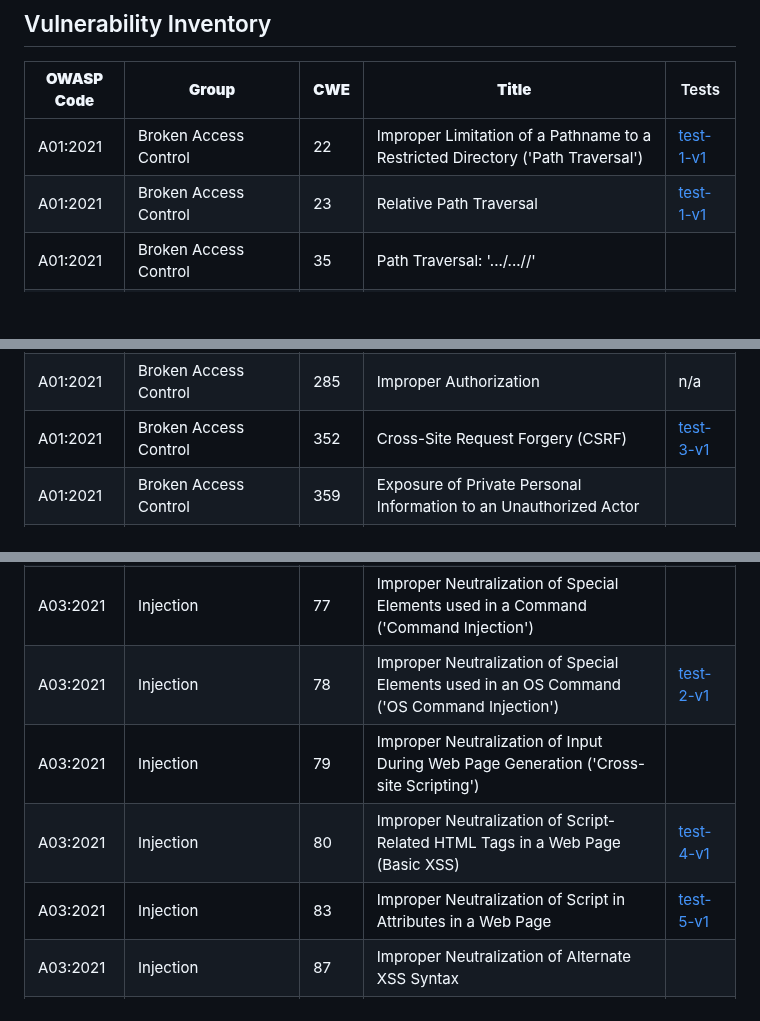
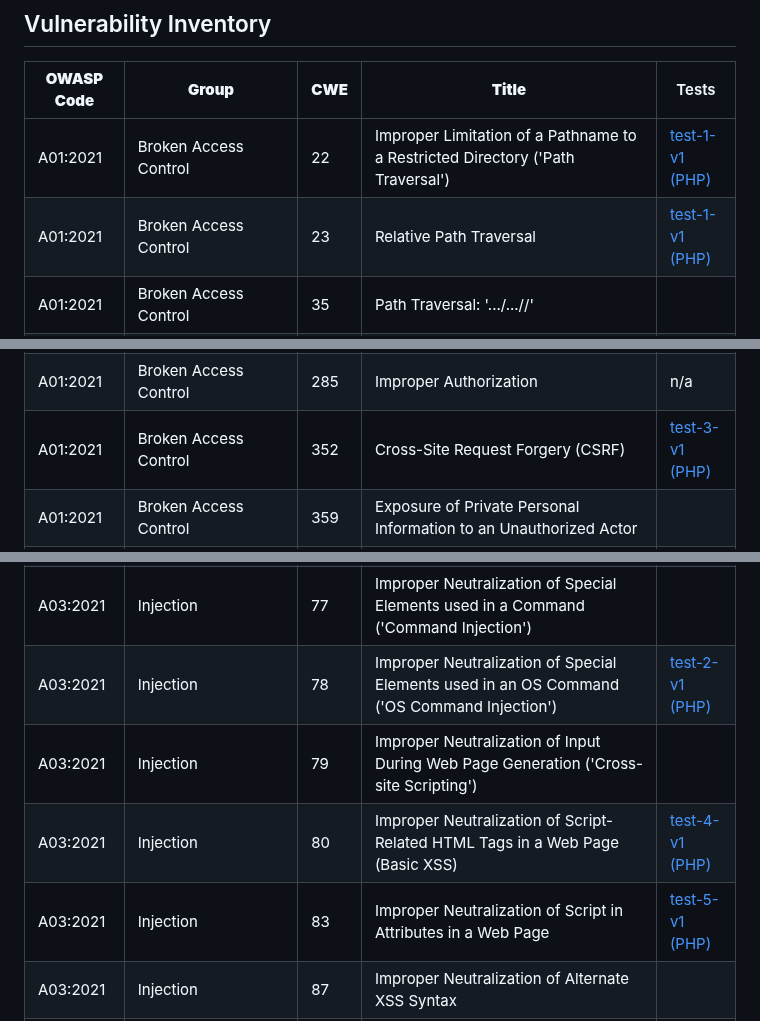
Before and after one commit to cytix-software/AppSec-Detection-Framework, a Markdown page: README.md, 3 parts joined by grey strips. GitHub-like rendering; blank space fills up the shorter version.

Commit message:
docs: :memo: updating vulnerability inventory

```diff
--- a/README.md
+++ b/README.md
@@ -46,8 +46,8 @@ In order to do this, the `profiles` should be defined for each service to includ
 
 | **OWASP Code** | **Group**                                  | **CWE** | **Title**                                                                                                              | Tests        |
 | -------------- | ------------------------------------------ | ------- | ---------------------------------------------------------------------------------------------------------------------- | ------------ |
-| A01:2021       | Broken Access Control                      | 22      | Improper Limitation of a Pathname to a Restricted Directory ('Path Traversal')                                         | [test-1-v1](tests/test-1/v1/) |
-| A01:2021       | Broken Access Control                      | 23      | Relative Path Traversal                                                                                                | [test-1-v1](tests/test-1/v1/) |
+| A01:2021       | Broken Access Control                      | 22      | Improper Limitation of a Pathname to a Restricted Directory ('Path Traversal')                                         | [test-1-v1 (PHP)](tests/test-1/v1/) |
+| A01:2021       | Broken Access Control                      | 23      | Relative Path Traversal                                                                                                | [test-1-v1 (PHP)](tests/test-1/v1/) |
 | A01:2021       | Broken Access Control                      | 35      | Path Traversal: '.../...//'                                                                                            |              |
 | A01:2021       | Broken Access Control                      | 59      | Improper Link Resolution Before File Access ('Link Following')                                                         |              |
 | A01:2021       | Broken Access Control                      | 200     | Exposure of Sensitive Information to an Unauthorized Actor                                                             | n/a          |
@@ -58,7 +58,7 @@ In order to do this, the `profiles` should be defined for each service to includ
 | A01:2021       | Broken Access Control                      | 276     | Incorrect Default Permissions                                                                                          |              |
 | A01:2021       | Broken Access Control                      | 284     | Improper Access Control                                                                                                | n/a          |
 | A01:2021       | Broken Access Control                      | 285     | Improper Authorization                                                                                                 | n/a          |
-| A01:2021       | Broken Access Control                      | 352     | Cross-Site Request Forgery (CSRF)                                                                                      | [test-3-v1](tests/test-3/v1/) |
+| A01:2021       | Broken Access Control                      | 352     | Cross-Site Request Forgery (CSRF)                                                                                      | [test-3-v1 (PHP)](tests/test-3/v1/) |
 | A01:2021       | Broken Access Control                      | 359     | Exposure of Private Personal Information to an Unauthorized Actor                                                      |              |
 | A01:2021       | Broken Access Control                      | 377     | Insecure Temporary File                                                                                                |              |
 | A01:2021       | Broken Access Control                      | 402     | Transmission of Private Resources into a New Sphere ('Resource Leak')                                                  |              |
@@ -113,10 +113,10 @@ In order to do this, the `profiles` should be defined for each service to includ
 | A03:2021       | Injection                                  | 74      | Improper Neutralization of Special Elements in Output Used by a Downstream Component ('Injection')                     |              |
 | A03:2021       | Injection                                  | 75      | Failure to Sanitize Special Elements into a Different Plane (Special Element Injection)                                |              |
 | A03:2021       | Injection                                  | 77      | Improper Neutralization of Special Elements used in a Command ('Command Injection')                                    |              |
-| A03:2021       | Injection                                  | 78      | Improper Neutralization of Special Elements used in an OS Command ('OS Command Injection')                             | [test-2-v1](tests/test-2/v1/)          |
+| A03:2021       | Injection                                  | 78      | Improper Neutralization of Special Elements used in an OS Command ('OS Command Injection')                             | [test-2-v1 (PHP)](tests/test-2/v1/)          |
 | A03:2021       | Injection                                  | 79      | Improper Neutralization of Input During Web Page Generation ('Cross-site Scripting')                                   |              |
-| A03:2021       | Injection                                  | 80      | Improper Neutralization of Script-Related HTML Tags in a Web Page (Basic XSS)                                          | [test-4-v1](tests/test-4/v1/)          |
-| A03:2021       | Injection                                  | 83      | Improper Neutralization of Script in Attributes in a Web Page                                                          | [test-5-v1](tests/test-5/v1/)          |
+| A03:2021       | Injection                                  | 80      | Improper Neutralization of Script-Related HTML Tags in a Web Page (Basic XSS)                                          | [test-4-v1 (PHP)](tests/test-4/v1/)          |
+| A03:2021       | Injection                                  | 83      | Improper Neutralization of Script in Attributes in a Web Page                                                          | [test-5-v1 (PHP)](tests/test-5/v1/)          |
 | A03:2021       | Injection                                  | 87      | Improper Neutralization of Alternate XSS Syntax                                                                        |              |
 | A03:2021       | Injection                                  | 88      | Improper Neutralization of Argument Delimiters in a Command ('Argument Injection')                                     |              |
 | A03:2021       | Injection                                  | 89      | Improper Neutralization of Special Elements used in an SQL Command ('SQL Injection')                                   |              |
```
Also changed, not shown: other parts of README.md (+3 -3 lines).
